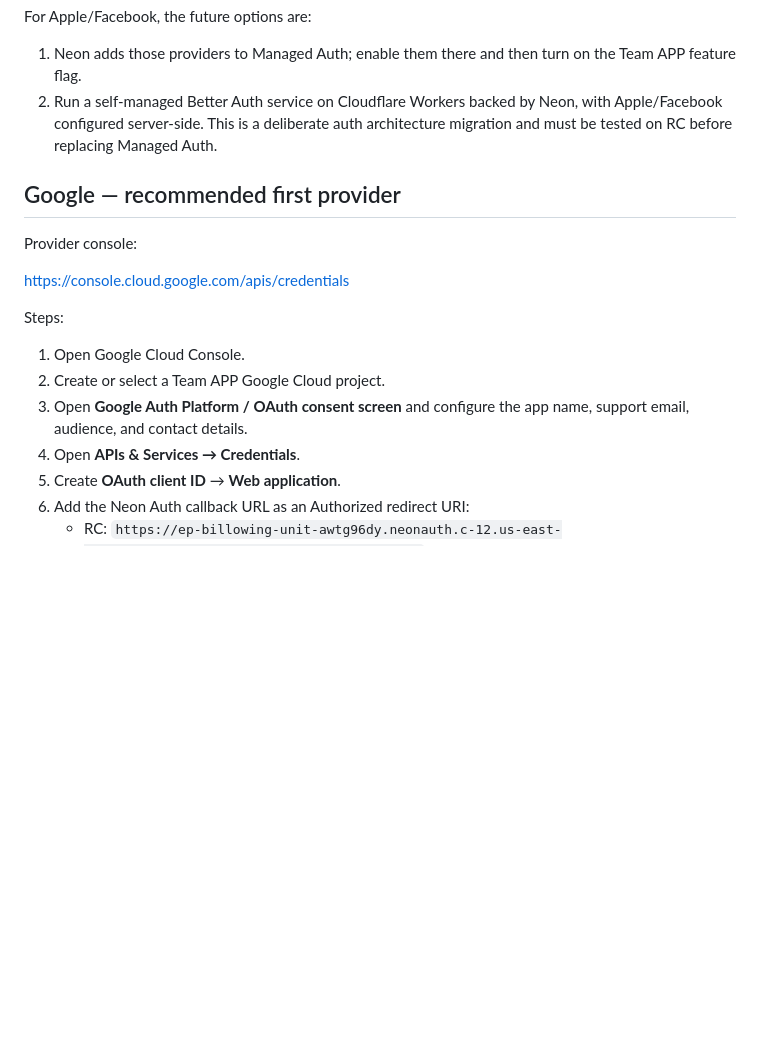
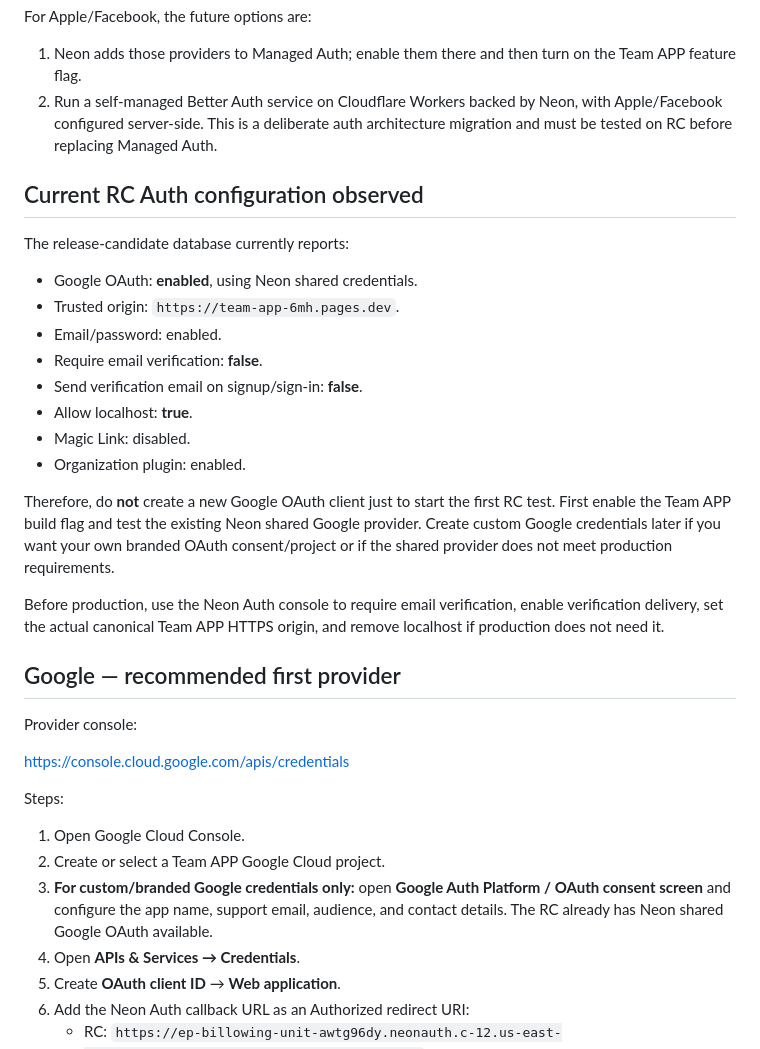
Before and after one commit to Alecprice/team-app, a Markdown page: SOCIAL_AUTH_SETUP.md, the part around the change. Rendered like a GitHub page; blank space fills up the shorter version.

Commit message:
Record live RC Google Auth configuration and remaining setup

```diff
--- a/SOCIAL_AUTH_SETUP.md
+++ b/SOCIAL_AUTH_SETUP.md
@@ -69,6 +69,23 @@ For Apple/Facebook, the future options are:
 1. Neon adds those providers to Managed Auth; enable them there and then turn on the Team APP feature flag.
 2. Run a self-managed Better Auth service on Cloudflare Workers backed by Neon, with Apple/Facebook configured server-side. This is a deliberate auth architecture migration and must be tested on RC before replacing Managed Auth.
 
+## Current RC Auth configuration observed
+
+The release-candidate database currently reports:
+
+- Google OAuth: **enabled**, using Neon shared credentials.
+- Trusted origin: `https://team-app-6mh.pages.dev`.
+- Email/password: enabled.
+- Require email verification: **false**.
+- Send verification email on signup/sign-in: **false**.
+- Allow localhost: **true**.
+- Magic Link: disabled.
+- Organization plugin: enabled.
+
+Therefore, do **not** create a new Google OAuth client just to start the first RC test. First enable the Team APP build flag and test the existing Neon shared Google provider. Create custom Google credentials later if you want your own branded OAuth consent/project or if the shared provider does not meet production requirements.
+
+Before production, use the Neon Auth console to require email verification, enable verification delivery, set the actual canonical Team APP HTTPS origin, and remove localhost if production does not need it.
+
 ## Google — recommended first provider
 
 Provider console:
@@ -79,7 +96,7 @@ Steps:
 
 1. Open Google Cloud Console.
 2. Create or select a Team APP Google Cloud project.
-3. Open **Google Auth Platform / OAuth consent screen** and configure the app name, support email, audience, and contact details.
+3. **For custom/branded Google credentials only:** open **Google Auth Platform / OAuth consent screen** and configure the app name, support email, audience, and contact details. The RC already has Neon shared Google OAuth available.
 4. Open **APIs & Services → Credentials**.
 5. Create **OAuth client ID** → **Web application**.
 6. Add the Neon Auth callback URL as an Authorized redirect URI:
```
